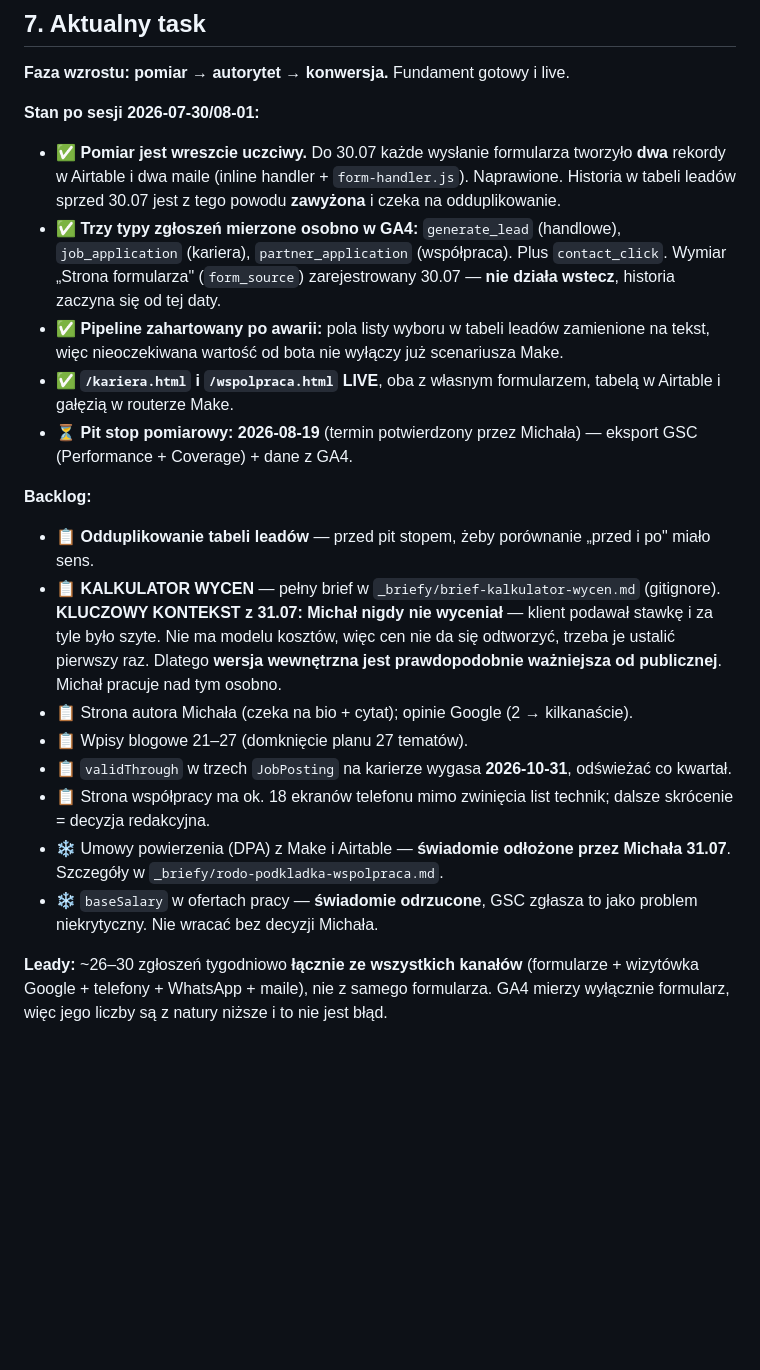
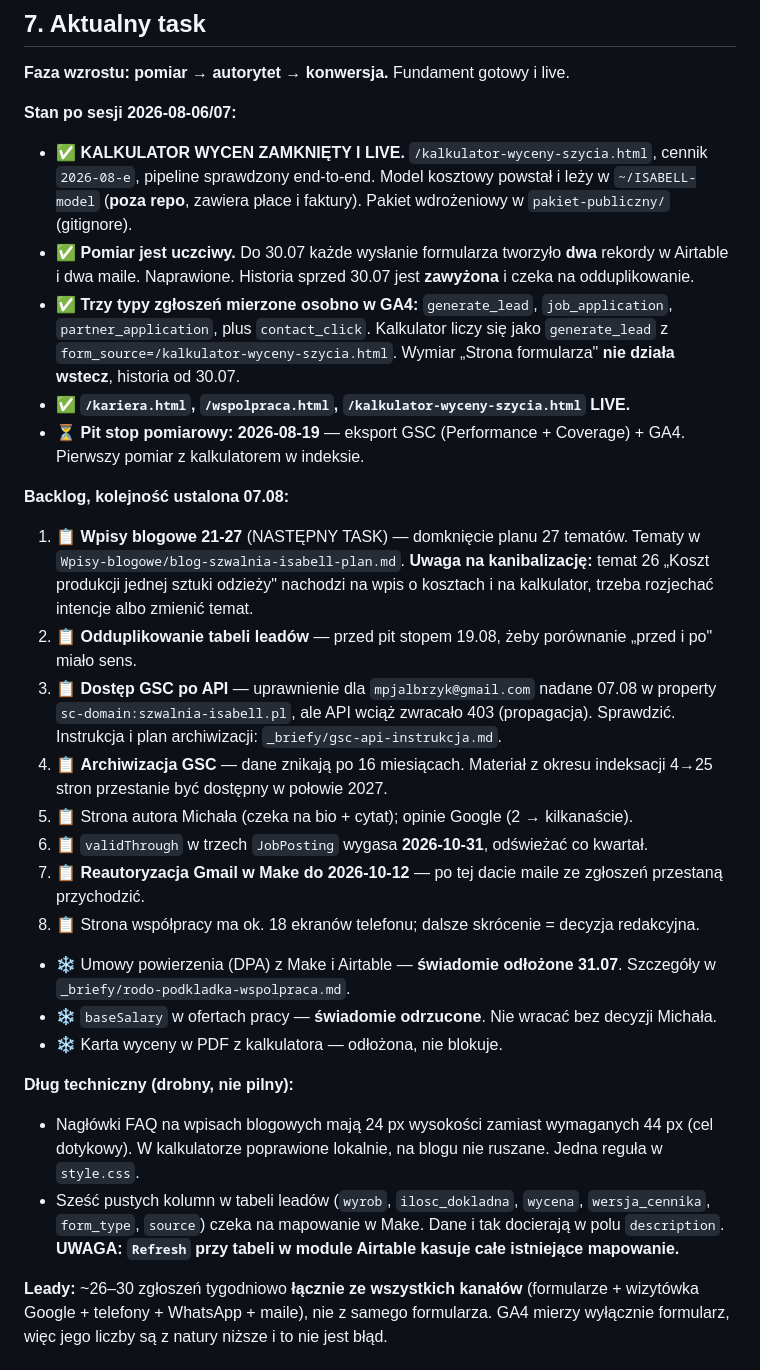
Before and after one commit to mpjalbrzyk/szwalnia-isabell, a Markdown page: CLAUDE.md, the part around one of its changes. Drawn GitHub-style; blank space fills up the shorter version.

Commit message:
CLAUDE.md: kalkulator zamkniety, przepisany backlog z kolejnoscia
Sesja 06-07.08 dopisana do osi czasu. Sekcja 7 przepisana: kalkulator
z backlogu do zrobionych, backlog ponumerowany wg ustalonej kolejnosci
(wpisy 21-27 jako nastepny task), dolozone terminy krytyczne
(reautoryzacja Gmail do 12.10, validThrough do 31.10) i sekcja dlugu
technicznego.

Co-Authored-By: Claude Opus 5 (1M context) <noreply@anthropic.com>

```diff
--- a/CLAUDE.md
+++ b/CLAUDE.md
@@ -70,21 +71,28 @@ Funkcje bloga: **paginacja 12 wpisów/stronę**, daty publikacji jako **cotygodn
 
 **Faza wzrostu: pomiar → autorytet → konwersja.** Fundament gotowy i live.
 
-**Stan po sesji 2026-07-30/08-01:**
-- ✅ **Pomiar jest wreszcie uczciwy.** Do 30.07 każde wysłanie formularza tworzyło **dwa** rekordy w Airtable i dwa maile (inline handler + `form-handler.js`). Naprawione. Historia w tabeli leadów sprzed 30.07 jest z tego powodu **zawyżona** i czeka na odduplikowanie.
-- ✅ **Trzy typy zgłoszeń mierzone osobno w GA4:** `generate_lead` (handlowe), `job_application` (kariera), `partner_application` (współpraca). Plus `contact_click`. Wymiar „Strona formularza" (`form_source`) zarejestrowany 30.07 — **nie działa wstecz**, historia zaczyna się od tej daty.
-- ✅ **Pipeline zahartowany po awarii:** pola listy wyboru w tabeli leadów zamienione na tekst, więc nieoczekiwana wartość od bota nie wyłączy już scenariusza Make.
-- ✅ **`/kariera.html` i `/wspolpraca.html` LIVE**, oba z własnym formularzem, tabelą w Airtable i gałęzią w routerze Make.
-- ⏳ **Pit stop pomiarowy: 2026-08-19** (termin potwierdzony przez Michała) — eksport GSC (Performance + Coverage) + dane z GA4.
+**Stan po sesji 2026-08-06/07:**
+- ✅ **KALKULATOR WYCEN ZAMKNIĘTY I LIVE.** `/kalkulator-wyceny-szycia.html`, cennik `2026-08-e`, pipeline sprawdzony end-to-end. Model kosztowy powstał i leży w `~/ISABELL-model` (**poza repo**, zawiera płace i faktury). Pakiet wdrożeniowy w `pakiet-publiczny/` (gitignore).
+- ✅ **Pomiar jest uczciwy.** Do 30.07 każde wysłanie formularza tworzyło **dwa** rekordy w Airtable i dwa maile. Naprawione. Historia sprzed 30.07 jest **zawyżona** i czeka na odduplikowanie.
+- ✅ **Trzy typy zgłoszeń mierzone osobno w GA4:** `generate_lead`, `job_application`, `partner_application`, plus `contact_click`. Kalkulator liczy się jako `generate_lead` z `form_source=/kalkulator-wyceny-szycia.html`. Wymiar „Strona formularza" **nie działa wstecz**, historia od 30.07.
+- ✅ **`/kariera.html`, `/wspolpraca.html`, `/kalkulator-wyceny-szycia.html` LIVE.**
+- ⏳ **Pit stop pomiarowy: 2026-08-19** — eksport GSC (Performance + Coverage) + GA4. Pierwszy pomiar z kalkulatorem w indeksie.
 
-**Backlog:**
-- 📋 **Odduplikowanie tabeli leadów** — przed pit stopem, żeby porównanie „przed i po" miało sens.
-- 📋 **KALKULATOR WYCEN** — pełny brief w `_briefy/brief-kalkulator-wycen.md` (gitignore). **KLUCZOWY KONTEKST z 31.07: Michał nigdy nie wyceniał** — klient podawał stawkę i za tyle było szyte. Nie ma modelu kosztów, więc cen nie da się odtworzyć, trzeba je ustalić pierwszy raz. Dlatego **wersja wewnętrzna jest prawdopodobnie ważniejsza od publicznej**. Michał pracuje nad tym osobno.
-- 📋 Strona autora Michała (czeka na bio + cytat); opinie Google (2 → kilkanaście).
-- 📋 Wpisy blogowe 21–27 (domknięcie planu 27 tematów).
-- 📋 `validThrough` w trzech `JobPosting` na karierze wygasa **2026-10-31**, odświeżać co kwartał.
-- 📋 Strona współpracy ma ok. 18 ekranów telefonu mimo zwinięcia list technik; dalsze skrócenie = decyzja redakcyjna.
-- ❄️ Umowy powierzenia (DPA) z Make i Airtable — **świadomie odłożone przez Michała 31.07**. Szczegóły w `_briefy/rodo-podkladka-wspolpraca.md`.
-- ❄️ `baseSalary` w ofertach pracy — **świadomie odrzucone**, GSC zgłasza to jako problem niekrytyczny. Nie wracać bez decyzji Michała.
+**Backlog, kolejność ustalona 07.08:**
+1. 📋 **Wpisy blogowe 21-27** (NASTĘPNY TASK) — domknięcie planu 27 tematów. Tematy w `Wpisy-blogowe/blog-szwalnia-isabell-plan.md`. **Uwaga na kanibalizację:** temat 26 „Koszt produkcji jednej sztuki odzieży" nachodzi na wpis o kosztach i na kalkulator, trzeba rozjechać intencje albo zmienić temat.
+2. 📋 **Odduplikowanie tabeli leadów** — przed pit stopem 19.08, żeby porównanie „przed i po" miało sens.
+3. 📋 **Dostęp GSC po API** — uprawnienie dla `mpjalbrzyk@gmail.com` nadane 07.08 w property `sc-domain:szwalnia-isabell.pl`, ale API wciąż zwracało 403 (propagacja). Sprawdzić. Instrukcja i plan archiwizacji: `_briefy/gsc-api-instrukcja.md`.
+4. 📋 **Archiwizacja GSC** — dane znikają po 16 miesiącach. Materiał z okresu indeksacji 4→25 stron przestanie być dostępny w połowie 2027.
+5. 📋 Strona autora Michała (czeka na bio + cytat); opinie Google (2 → kilkanaście).
+6. 📋 `validThrough` w trzech `JobPosting` wygasa **2026-10-31**, odświeżać co kwartał.
+7. 📋 **Reautoryzacja Gmail w Make do 2026-10-12** — po tej dacie maile ze zgłoszeń przestaną przychodzić.
+8. 📋 Strona współpracy ma ok. 18 ekranów telefonu; dalsze skrócenie = decyzja redakcyjna.
+- ❄️ Umowy powierzenia (DPA) z Make i Airtable — **świadomie odłożone 31.07**. Szczegóły w `_briefy/rodo-podkladka-wspolpraca.md`.
+- ❄️ `baseSalary` w ofertach pracy — **świadomie odrzucone**. Nie wracać bez decyzji Michała.
+- ❄️ Karta wyceny w PDF z kalkulatora — odłożona, nie blokuje.
+
+**Dług techniczny (drobny, nie pilny):**
+- Nagłówki FAQ na wpisach blogowych mają 24 px wysokości zamiast wymaganych 44 px (cel dotykowy). W kalkulatorze poprawione lokalnie, na blogu nie ruszane. Jedna reguła w `style.css`.
+- Sześć pustych kolumn w tabeli leadów (`wyrob`, `ilosc_dokladna`, `wycena`, `wersja_cennika`, `form_type`, `source`) czeka na mapowanie w Make. Dane i tak docierają w polu `description`. **UWAGA: `Refresh` przy tabeli w module Airtable kasuje całe istniejące mapowanie.**
 
 **Leady:** ~26–30 zgłoszeń tygodniowo **łącznie ze wszystkich kanałów** (formularze + wizytówka Google + telefony + WhatsApp + maile), nie z samego formularza. GA4 mierzy wyłącznie formularz, więc jego liczby są z natury niższe i to nie jest błąd.
```
Also changed, not shown: other parts of CLAUDE.md (+2 -1 lines).
